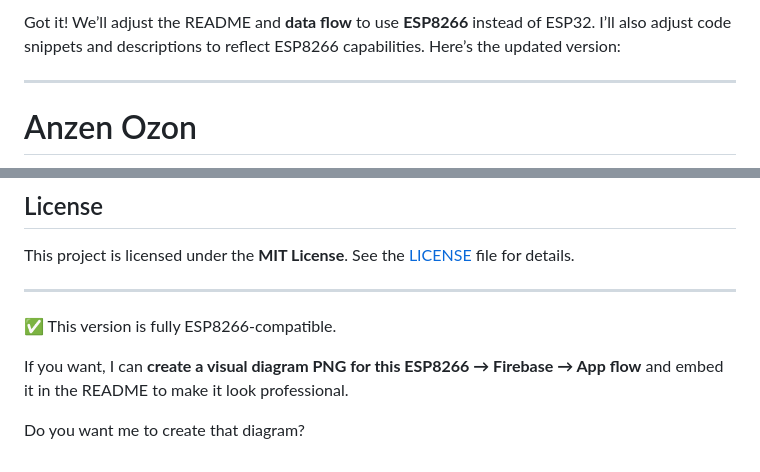
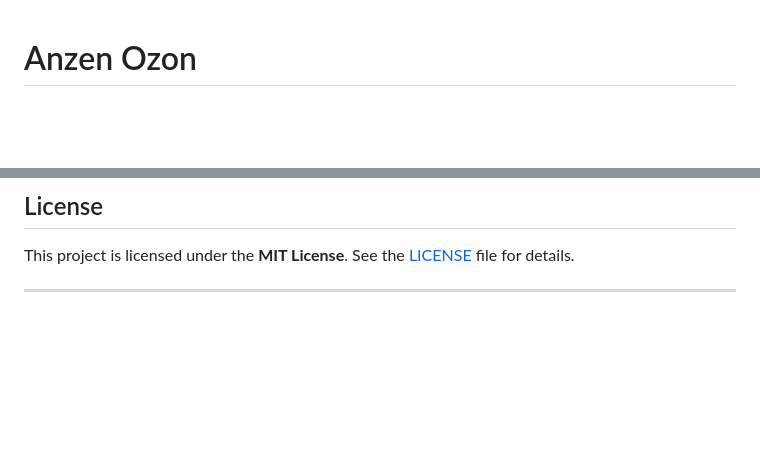
Before and after one commit to Rakeshozon/anzen_ozon, a Markdown page: README.md, 2 parts joined by grey strips. GitHub-like rendering; blank space fills up the shorter version.

Commit message:
Update README.md
fully updated readme_file

```diff
--- a/README.md
+++ b/README.md
@@ -1,6 +1,4 @@
-Got it! We’ll adjust the README and **data flow** to use **ESP8266** instead of ESP32. I’ll also adjust code snippets and descriptions to reflect ESP8266 capabilities. Here’s the updated version:
 
----
 
 # Anzen Ozon
 
@@ -266,9 +264,3 @@ git commit -m "Add feature description"
 This project is licensed under the **MIT License**. See the [LICENSE](LICENSE) file for details.
 
 ---
-
-✅ This version is fully ESP8266-compatible.
-
-If you want, I can **create a visual diagram PNG for this ESP8266 → Firebase → App flow** and embed it in the README to make it look professional.
-
-Do you want me to create that diagram?
```
